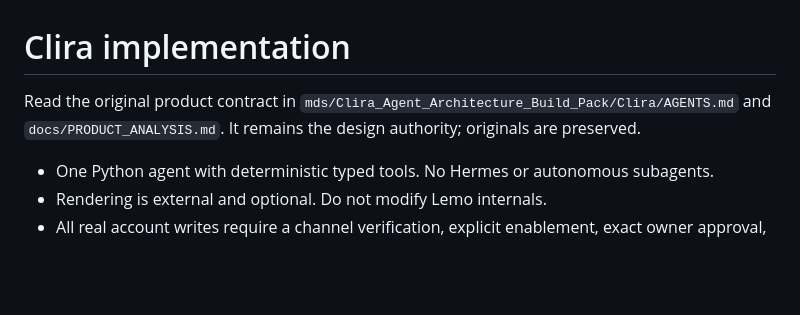
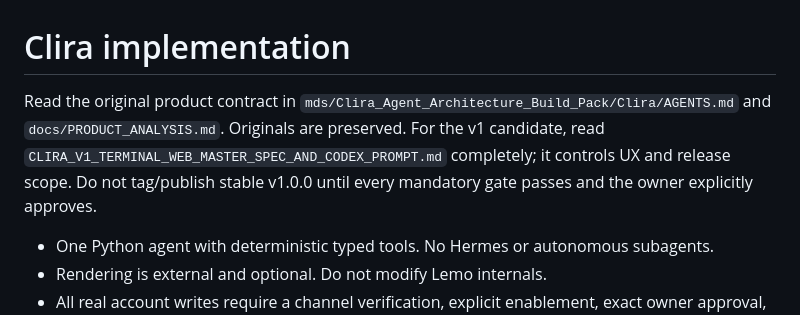
Before and after one commit to Gurtejhundal/Clira, a Markdown page: AGENTS.md, the part around the change. GitHub-like rendering; blank space fills up the shorter version.

```diff
--- a/AGENTS.md
+++ b/AGENTS.md
@@ -1,7 +1,9 @@
 # Clira implementation
 
 Read the original product contract in `mds/Clira_Agent_Architecture_Build_Pack/Clira/AGENTS.md`
-and `docs/PRODUCT_ANALYSIS.md`. It remains the design authority; originals are preserved.
+and `docs/PRODUCT_ANALYSIS.md`. Originals are preserved. For the v1 candidate, read
+`CLIRA_V1_TERMINAL_WEB_MASTER_SPEC_AND_CODEX_PROMPT.md` completely; it controls UX and release scope.
+Do not tag/publish stable v1.0.0 until every mandatory gate passes and the owner explicitly approves.
 
 - One Python agent with deterministic typed tools. No Hermes or autonomous subagents.
 - Rendering is external and optional. Do not modify Lemo internals.
```
Also changed, not shown: docs/VERIFICATION_V1_RC.md (+9 -2 lines), docs/media/v1/clira-chat-1440.png, docs/media/v1/clira-chat-390.png, docs/media/v1/clira-launch-320.png, 7 other files.
